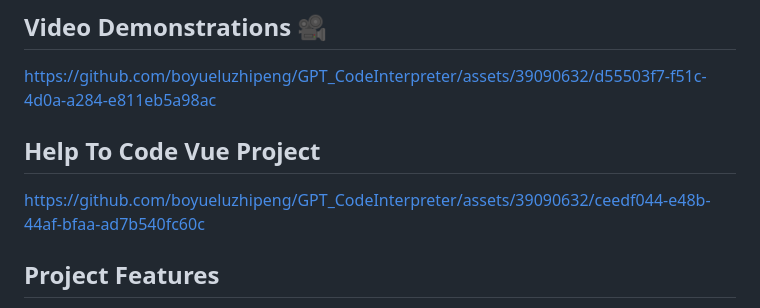
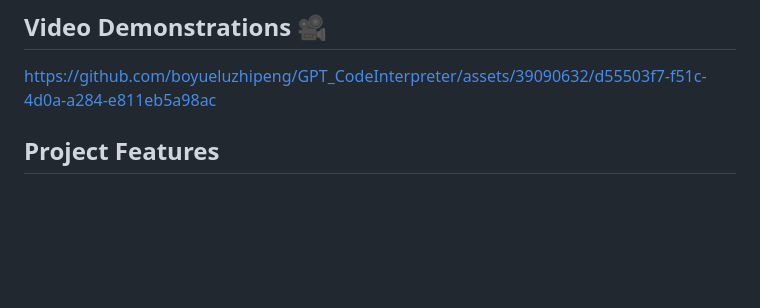
Before and after one commit to tianchengdemo/GPT_CodeInterpreter, a Markdown page: README.md, the part around the change printed below. GitHub-like rendering; blank space fills up the shorter version.

```diff
--- a/README.md
+++ b/README.md
@@ -15,10 +15,6 @@ GPT_CodeInterpreter is an AI-driven project designed to carry out various tasks
 
 https://github.com/boyueluzhipeng/GPT_CodeInterpreter/assets/39090632/d55503f7-f51c-4d0a-a284-e811eb5a98ac
 
-
-## Help To Code Vue Project
-
-https://github.com/boyueluzhipeng/GPT_CodeInterpreter/assets/39090632/ceedf044-e48b-44af-bfaa-ad7b540fc60c
 
 
 
```
Also changed, not shown: other parts of README.md (+1 -1 lines).
